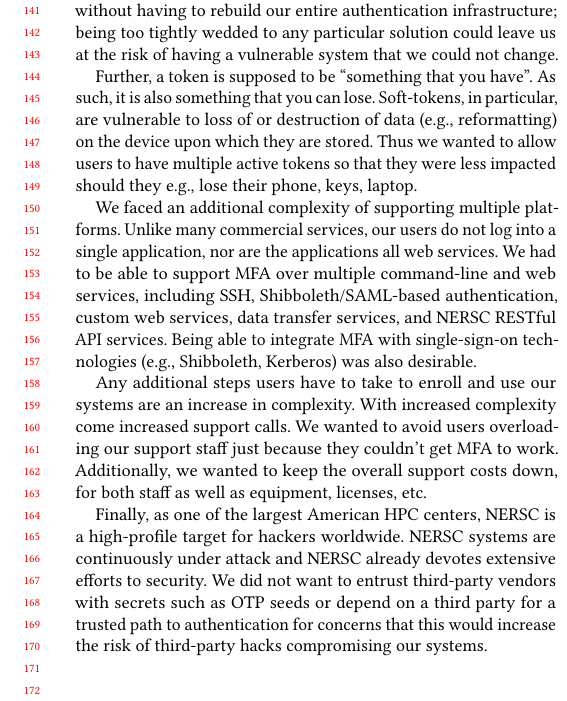
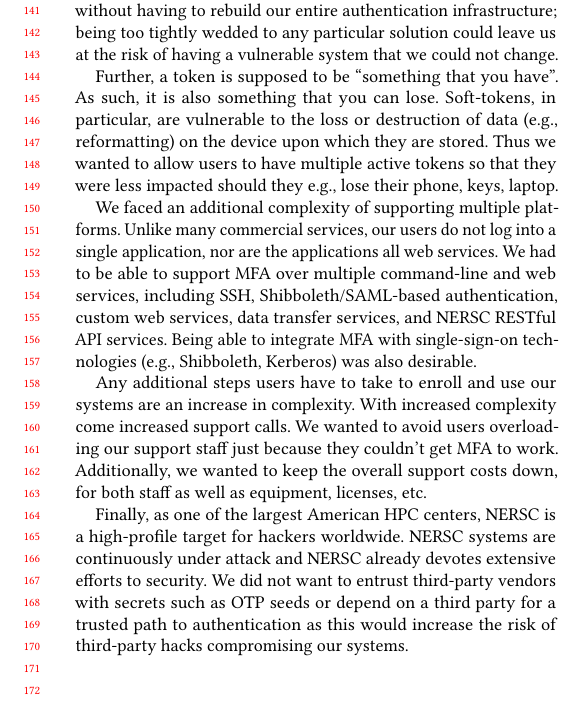
Before and after one commit to kellyrowland/hpcsyspros19, a LaTeX paper (hpcsyspros19.tex): part of one column of page 2 of 8, cut so that both start at the same text. Compiled offline with pdfLaTeX.

Commit message:
some little changes

```diff
--- a/hpcsyspros19.tex
+++ b/hpcsyspros19.tex
@@ -168,7 +168,7 @@ that we could not change.
 
 Further, a token is supposed to be ``something that you have''. As such, it is
 also something that you can lose. Soft-tokens, in particular, are vulnerable to
-loss of or destruction of data (e.g., reformatting) on the device upon which
+the loss or destruction of data (e.g., reformatting) on the device upon which
 they are stored. Thus we wanted to allow users to have multiple active tokens so
 that they were less impacted should they e.g., lose their phone, keys, laptop.
 
@@ -190,7 +190,7 @@ Finally, as one of the largest American HPC centers, NERSC is a high-profile
 target for hackers worldwide. NERSC systems are continuously under attack and
 NERSC already devotes extensive efforts to security. We did not want to entrust
 third-party vendors with secrets such as OTP seeds or depend on a third party
-for a trusted path to authentication for concerns that this would increase the
+for a trusted path to authentication as this would increase the
 risk of third-party hacks compromising our systems.
 
 
```
Also changed, not shown: hpcsyspros19.tex (2 more changed lines).
